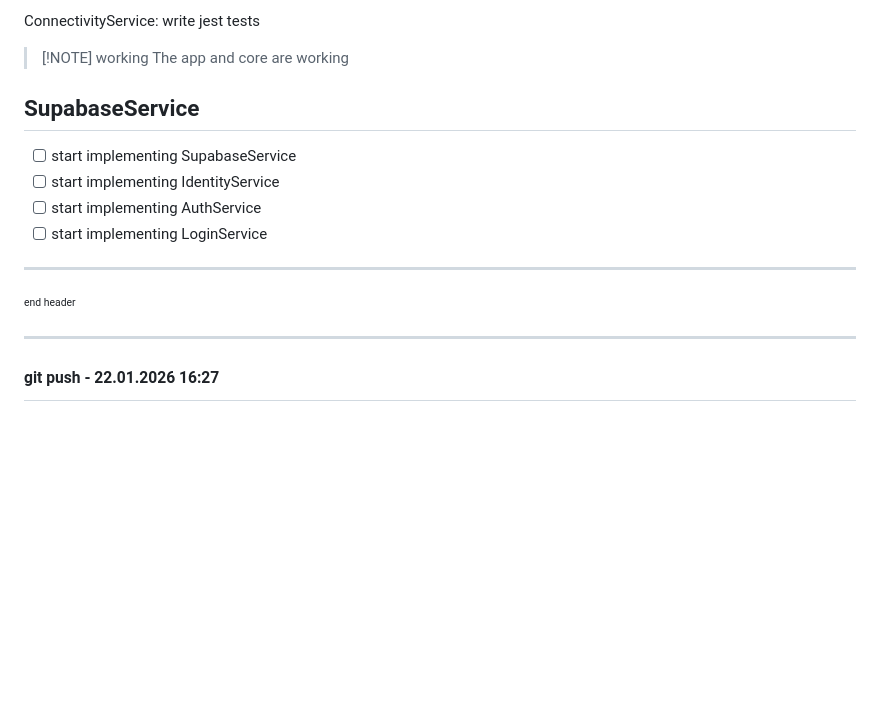
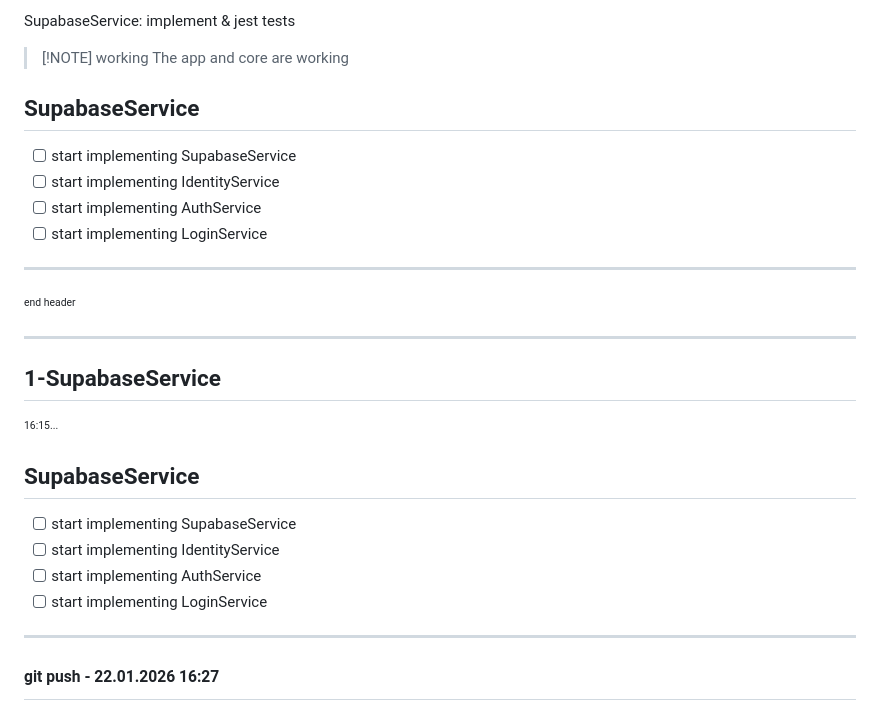
Before and after one commit to kuvali-js/core, a Markdown page: DEVELOPERBLOG.md, the part around the change. Drawn GitHub-style; blank space fills up the shorter version.

Commit message:
## 1-SupabaseService
<sup><sub> 16:15... </sub></sup>

## SupabaseService

- [ ] start implementing SupabaseService
- [ ] start implementing IdentityService
- [ ] start implementing AuthService
- [ ] start implementing LoginService

---

```diff
--- a/DEVELOPERBLOG.md
+++ b/DEVELOPERBLOG.md
@@ -1,4 +1,4 @@
-ConnectivityService: write jest tests
+SupabaseService: implement & jest tests
 
 > [!NOTE] working
 > The app and core are working
@@ -12,6 +12,19 @@ ConnectivityService: write jest tests
 
 ---
 <sup><sub>end header</sup></sub>
+
+---
+
+## 1-SupabaseService
+
+<sup><sub> 16:15... </sub></sup>
+
+## SupabaseService
+
+- [ ] start implementing SupabaseService
+- [ ] start implementing IdentityService
+- [ ] start implementing AuthService
+- [ ] start implementing LoginService
 
 ---
 <sup><sub> git push - 22.01.2026 16:27 </sub></sup><br/>
```
Also changed, not shown: 1 other file.
